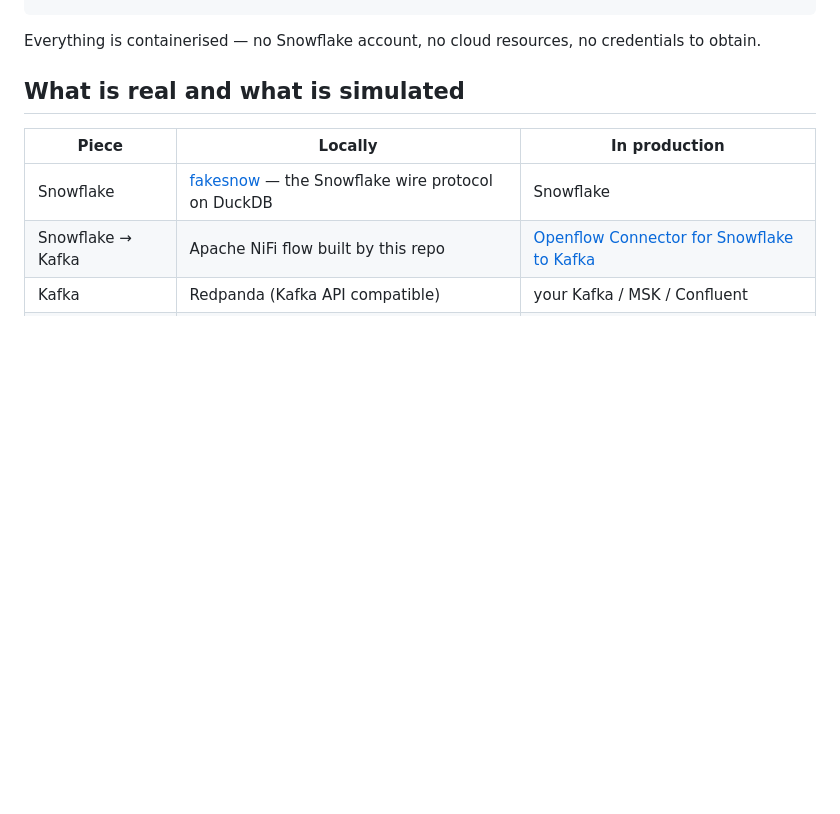
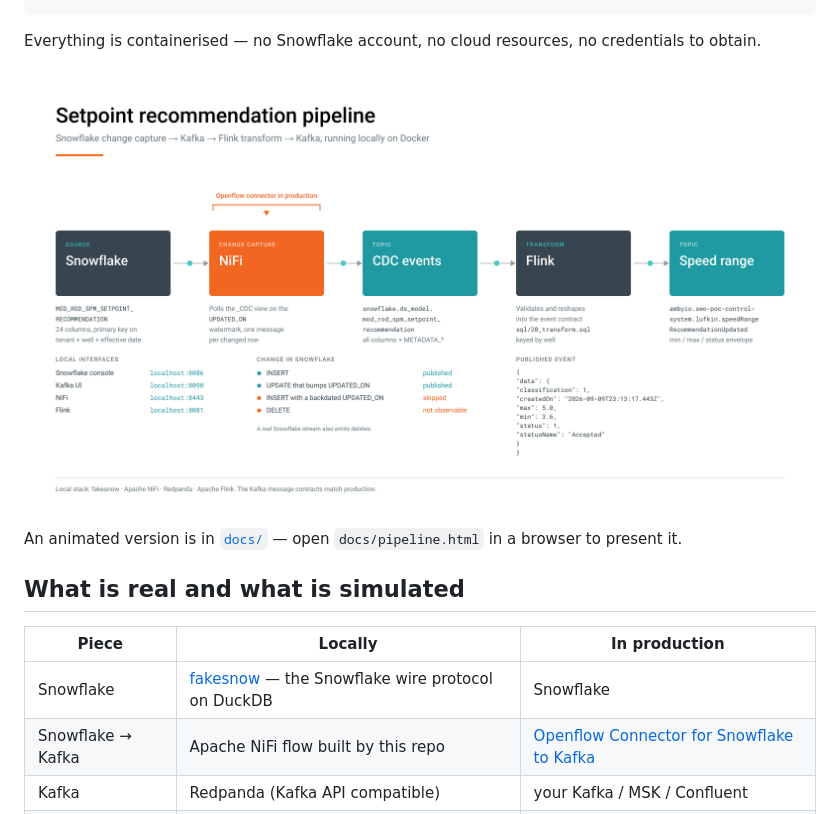
Before and after one commit to caiobozato/snowflake-kafka-flink-poc, a Markdown page: README.md, the part around the change. Drawn GitHub-style; pictures changed too: docs/pipeline.png (added); blank space fills up the shorter version.

```diff
--- a/README.md
+++ b/README.md
@@ -15,6 +15,11 @@ RECOMMENDATION        _CDC view)          spm_setpoint_
 
 Everything is containerised — no Snowflake account, no cloud resources, no
 credentials to obtain.
+
+![Setpoint recommendation pipeline](docs/pipeline.png)
+
+An animated version is in [`docs/`](docs/README.md) — open `docs/pipeline.html`
+in a browser to present it.
 
 ## What is real and what is simulated
 
```
Also changed, not shown: docs/README.md (added, +34 -0 lines), 7 other files.
